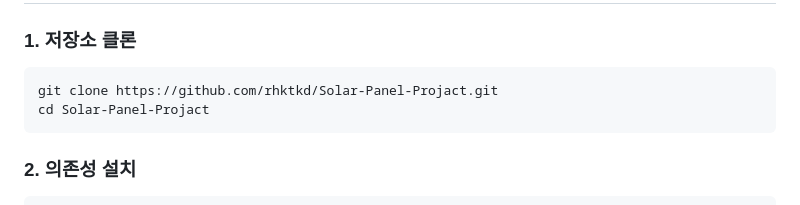
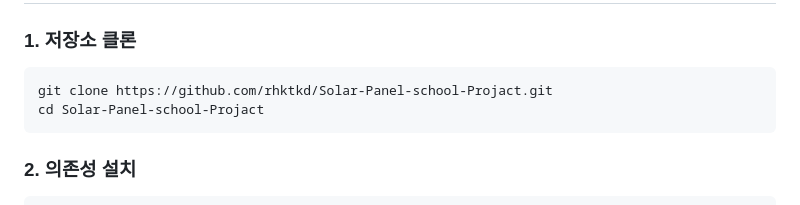
Before and after one commit to rhktkd/Solar-Panel-school-Projact, a Markdown page: README.md, the part around the change. Rendered like a GitHub page.

````diff
--- a/README.md
+++ b/README.md
@@ -67,8 +67,8 @@ P [W] = I × A × η × (1 − γ × (T_cell − 20)) − β × (RH − RH_ref)
 ### 1. 저장소 클론
 
 ```bash
-git clone https://github.com/rhktkd/Solar-Panel-Projact.git
-cd Solar-Panel-Projact
+git clone https://github.com/rhktkd/Solar-Panel-school-Projact.git
+cd Solar-Panel-school-Projact
 ```
 
 ### 2. 의존성 설치
````
